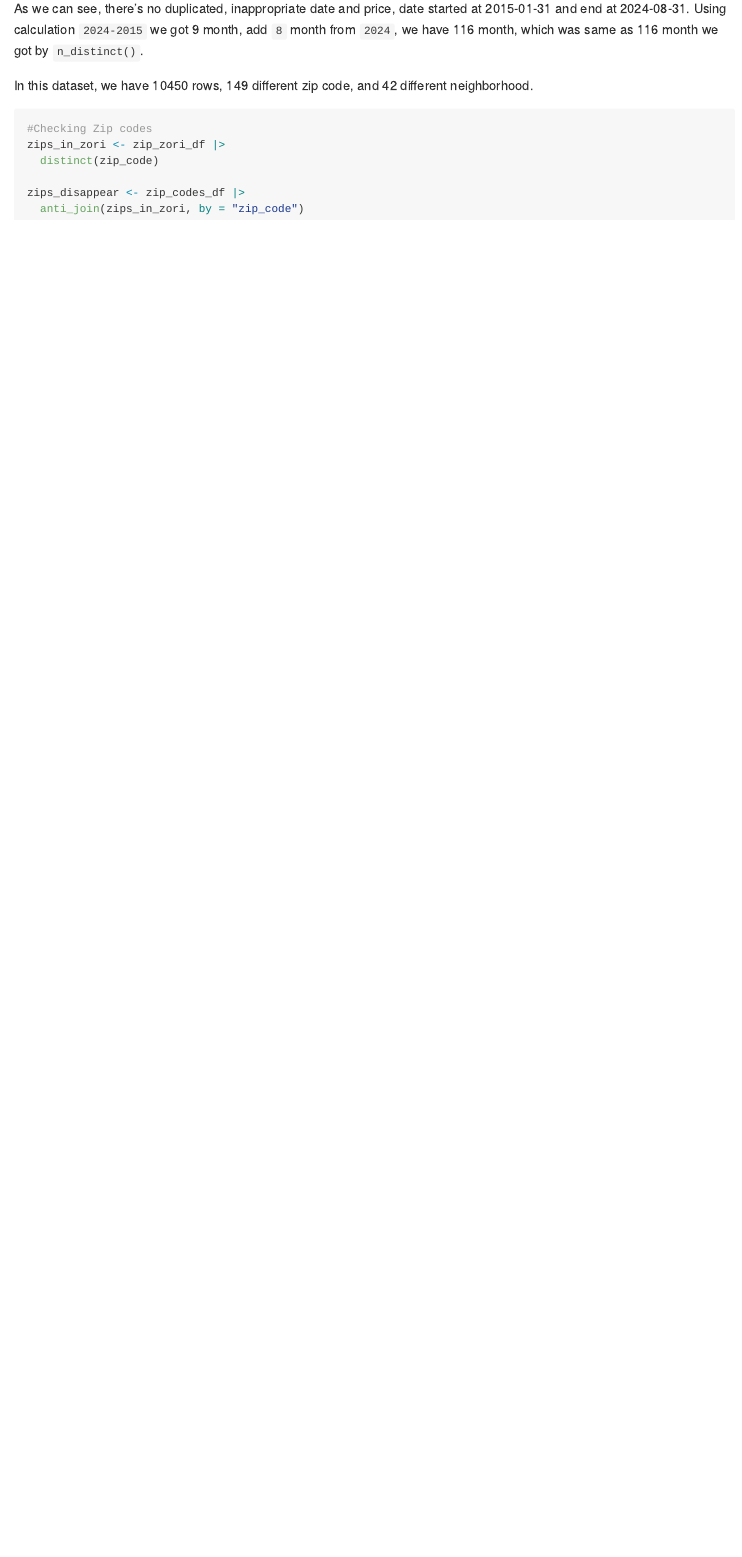
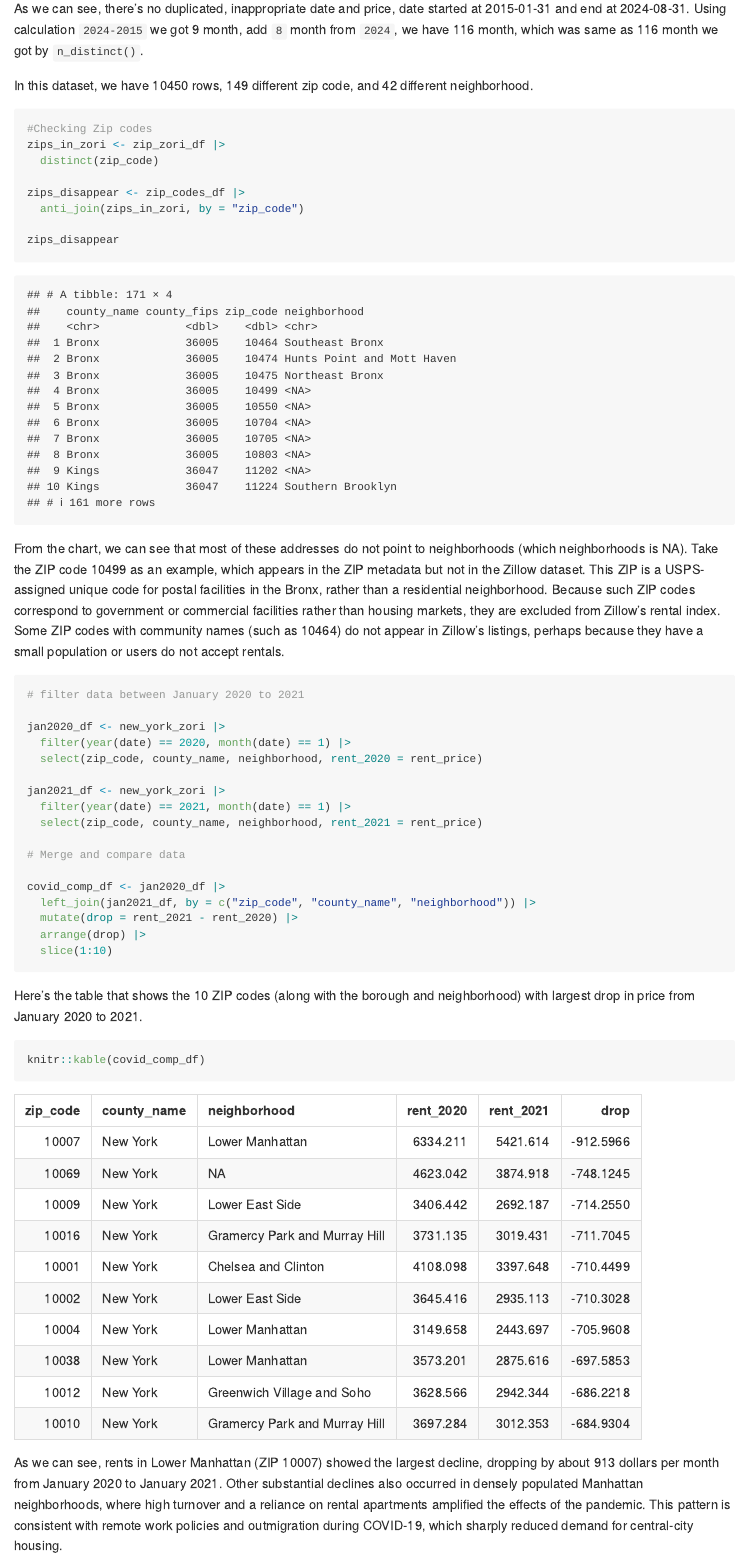
Before and after one commit to Ruipeng-cumc/p8105_hw2_rl3616, an R Markdown document (p8105_hw2_rl3616.Rmd): the page in a window 1100 px wide, from 7280 px down. The pictures show the output file p8105_hw2_rl3616.md that the author committed with the source, drawn offline in the style of GitHub; long lines of code are wrapped.

Commit message:
Problem 3 finished. Created table shows the 10 drop-most ZIP codes,and wrote discriptation.

````diff
--- a/p8105_hw2_rl3616.Rmd
+++ b/p8105_hw2_rl3616.Rmd
@@ -233,5 +233,36 @@ zips_in_zori <- zip_zori_df |>
 zips_disappear <- zip_codes_df |>
   anti_join(zips_in_zori, by = "zip_code")
 
+zips_disappear
+```
+
+From the chart, we can see that most of these addresses do not point to neighborhoods (which neighborhoods is NA). Take the ZIP code 10499 as an example, which appears in the ZIP metadata but not in the Zillow dataset. This ZIP is a USPS-assigned unique code for postal facilities in the Bronx, rather than a residential neighborhood. Because such ZIP codes correspond to government or commercial facilities rather than housing markets, they are excluded from Zillow’s rental index. Some ZIP codes with community names (such as 10464) do not appear in Zillow’s listings, perhaps because they have a small population or users do not accept rentals.
+
+```{r}
+# filter data between January 2020 to 2021
+
+jan2020_df <- new_york_zori |>
+  filter(year(date) == 2020, month(date) == 1) |>
+  select(zip_code, county_name, neighborhood, rent_2020 = rent_price)
+
+jan2021_df <- new_york_zori |>
+  filter(year(date) == 2021, month(date) == 1) |>
+  select(zip_code, county_name, neighborhood, rent_2021 = rent_price)
+
+# Merge and compare data
+
+covid_comp_df <- jan2020_df |>
+  left_join(jan2021_df, by = c("zip_code", "county_name", "neighborhood")) |>
+  mutate(drop = rent_2021 - rent_2020) |>
+  arrange(drop) |>
+  slice(1:10)
 
 ```
+
+Here's the table that shows the 10 ZIP codes (along with the borough and neighborhood) with largest drop in price from January 2020 to 2021.
+
+```{r}
+knitr::kable(covid_comp_df)
+```
+
+As we can see, rents in Lower Manhattan (ZIP 10007) showed the largest decline, dropping by about `r round(abs(covid_comp_df$drop[1]), 0)` dollars per month from January 2020 to January 2021. Other substantial declines also occurred in densely populated Manhattan neighborhoods, where high turnover and a reliance on rental apartments amplified the effects of the pandemic. This pattern is consistent with remote work policies and outmigration during COVID-19, which sharply reduced demand for central-city housing.
````
Also changed, not shown: p8105_hw2_rl3616.md.
